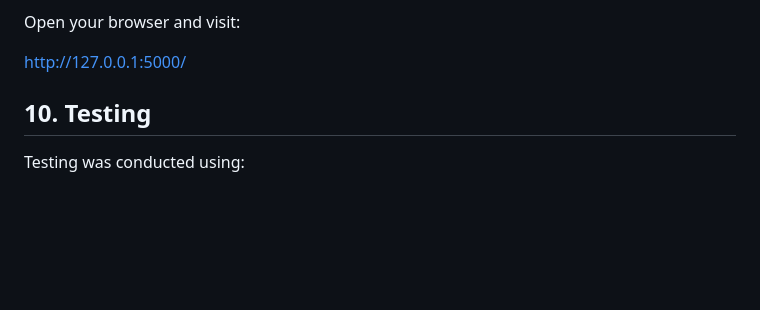
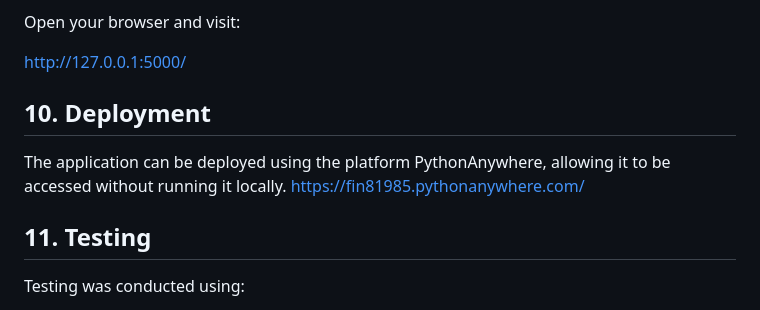
Before and after one commit to fin81985/WSAA-project, a Markdown page: README.md, the part around the change. Rendered like a GitHub page; blank space fills up the shorter version.

```diff
--- a/README.md
+++ b/README.md
@@ -92,8 +92,12 @@ Open your browser and visit:
 
 [http://127.0.0.1:5000/](http://127.0.0.1:5000/)
 
+## 10. Deployment
 
-## 10. Testing
+The application can be deployed using the platform PythonAnywhere, allowing it to be accessed without running it locally.
+[https://fin81985.pythonanywhere.com/](https://fin81985.pythonanywhere.com/)
+
+## 11. Testing
 Testing was conducted using:
 * **Browser:** Frontend interaction and UI responsiveness.
 * **Postman:** API endpoint validation and payload testing.
```
